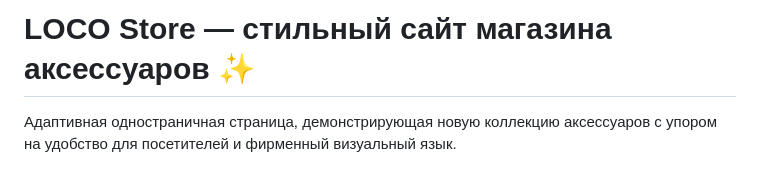
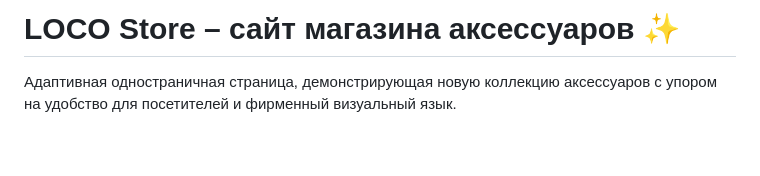
Before and after one commit to IrinaRyazanskaya/loco-store, a Markdown page: README.md, the part around the change. GitHub-like rendering; blank space fills up the shorter version.

Commit message:
Уменьшила заголовок в README

```diff
--- a/README.md
+++ b/README.md
@@ -1,4 +1,4 @@
-# LOCO Store — стильный сайт магазина аксессуаров ✨
+# LOCO Store – сайт магазина аксессуаров ✨
 
 Адаптивная одностраничная страница, демонстрирующая новую коллекцию аксессуаров с упором на удобство
 для посетителей и фирменный визуальный язык.
```
